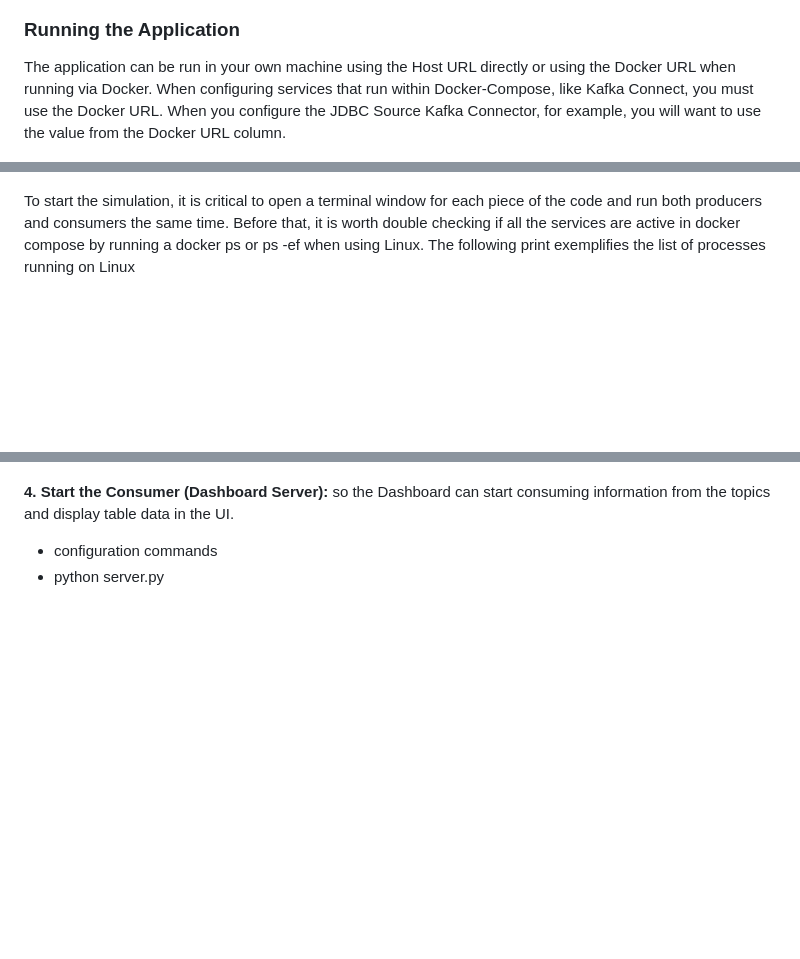
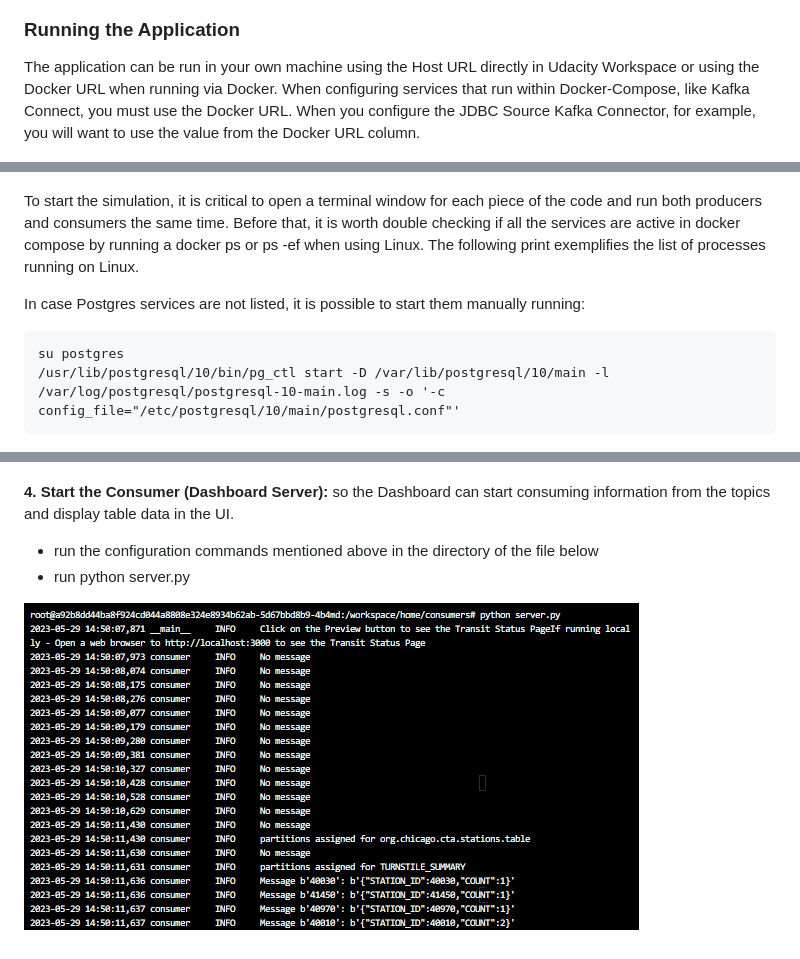
Before and after one commit to mcanabrava/udacity-data-streaming, a Markdown page: 1. Optimizing Public Transportation/README.md, 3 parts joined by grey strips. GitHub-like rendering; pictures changed too: 1. Optimizing Public Transportation/images/server_py.png (added); blank space fills up the shorter version.

`````diff
--- a/1. Optimizing Public Transportation/README.md
+++ b/1. Optimizing Public Transportation/README.md
@@ -20,11 +20,18 @@ The detailed architecture at the topic level can be seen below:
 
 ### Running the Application
 
-The application can be run in your own machine using the Host URL directly or using the Docker URL when running via Docker. When configuring services that run within Docker-Compose, like Kafka Connect, you must use the Docker URL. When you configure the JDBC Source Kafka Connector, for example, you will want to use the value from the Docker URL column.
+The application can be run in your own machine using the Host URL directly in Udacity Workspace or using the Docker URL when running via Docker. When configuring services that run within Docker-Compose, like Kafka Connect, you must use the Docker URL. When you configure the JDBC Source Kafka Connector, for example, you will want to use the value from the Docker URL column.
 
 ![alt_text](./images/hosts.png "Hosts")
 
-To start the simulation, it is critical to open a terminal window for each piece of the code and run both producers and consumers the same time. Before that, it is worth double checking if all the services are active in docker compose by running a docker ps or ps -ef when using Linux. The following print exemplifies the list of processes running on Linux
+To start the simulation, it is critical to open a terminal window for each piece of the code and run both producers and consumers the same time. Before that, it is worth double checking if all the services are active in docker compose by running a docker ps or ps -ef when using Linux. The following print exemplifies the list of processes running on Linux.
+
+In case Postgres services are not listed, it is possible to start them manually running:
+
+```
+su postgres
+/usr/lib/postgresql/10/bin/pg_ctl start -D /var/lib/postgresql/10/main -l /var/log/postgresql/postgresql-10-main.log -s -o '-c config_file="/etc/postgresql/10/main/postgresql.conf"'
+````
 
 ![alt_text](./images/service-list.png "Services")
 
@@ -50,5 +99,7 @@ Now, consider the following configuration commands to be run before each applica
 
 **4. Start the Consumer (Dashboard Server):** so the Dashboard can start consuming information from the topics and display table data in the UI.
 
-- configuration commands
-- python server.py
+- run the configuration commands mentioned above in the directory of the file below
+- run python server.py
+
+![alt_text](./images/server_py.png "server.py results")
`````
Also changed, not shown: other parts of 1. Optimizing Public Transportation/README.md (+49 -7 lines), 1. Optimizing Public Transportation/images/faust_streaming.png (added), 1. Optimizing Public Transportation/images/simulation_py.png (added), 4 other files.
